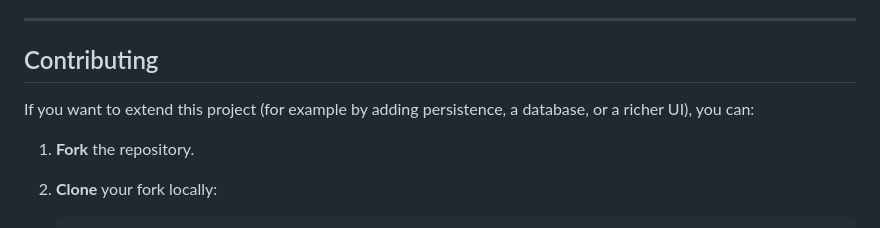
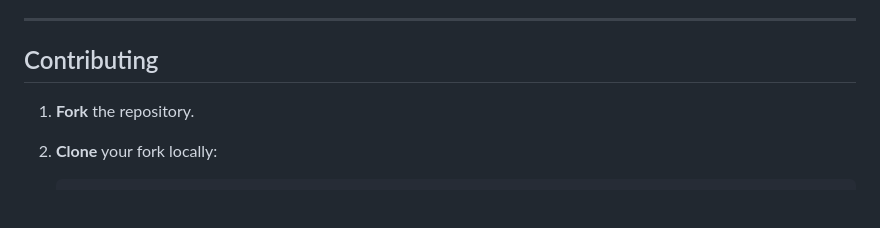
Before and after one commit to Demagalawrence/library-management, a Markdown page: README.MD, the part around the change. GitHub-like rendering; blank space fills up the shorter version.

```diff
--- a/README.MD
+++ b/README.MD
@@ -117,8 +117,7 @@ Possible improvements:
 
 ## Contributing
 
-If you want to extend this project (for example by adding persistence, a
-database, or a richer UI), you can:
+
 
 1. **Fork** the repository.
 2. **Clone** your fork locally:
```
